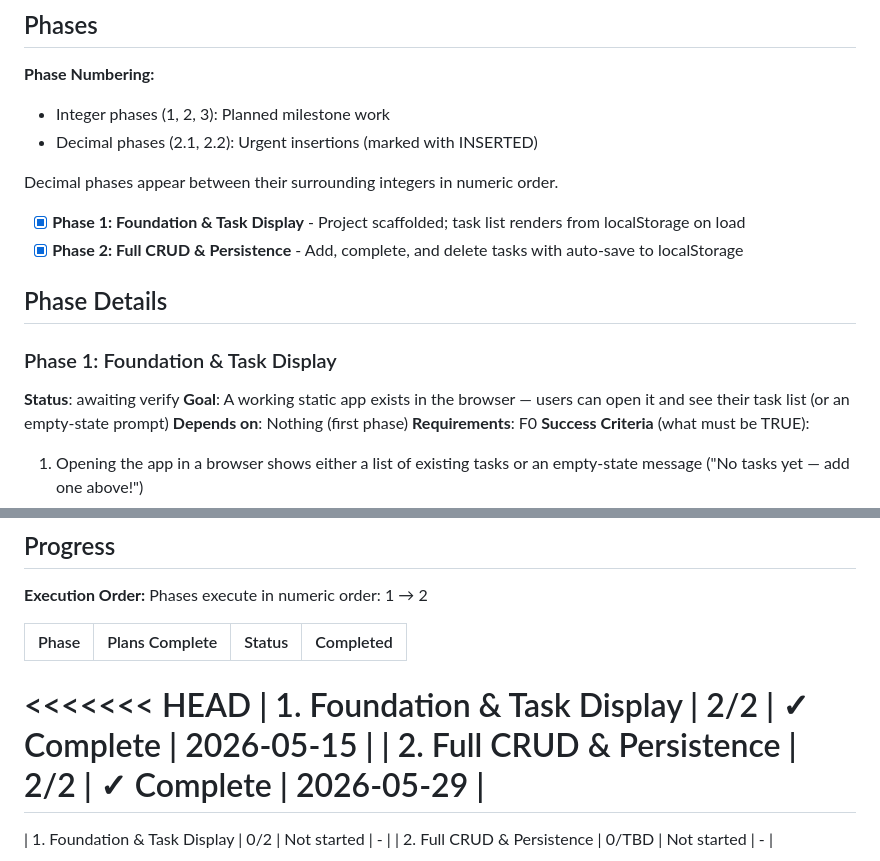
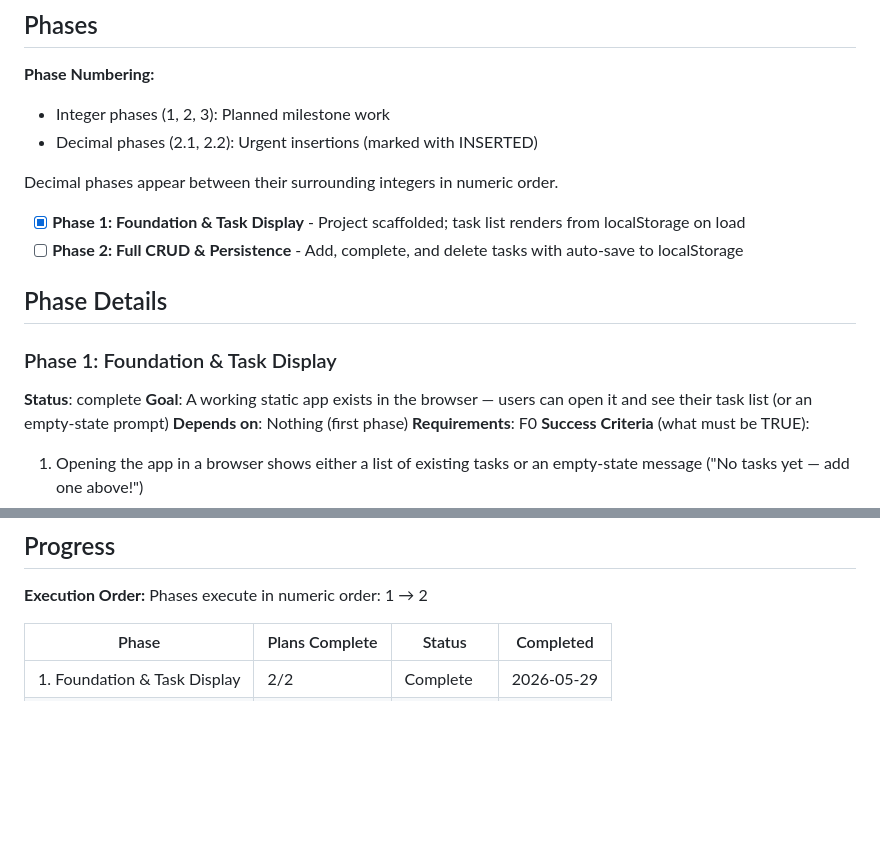
Before and after one commit to syedaun-techsur/test6, a Markdown page: .planning/ROADMAP.md, 2 parts joined by grey strips. Rendered like a GitHub page; blank space fills up the shorter version.

Commit message:
docs(phase-1): complete phase execution

```diff
--- a/.planning/ROADMAP.md
+++ b/.planning/ROADMAP.md
@@ -13,12 +13,12 @@ Two phases deliver a complete, working to-do app. Phase 1 scaffolds the project
 Decimal phases appear between their surrounding integers in numeric order.
 
 - [x] **Phase 1: Foundation & Task Display** - Project scaffolded; task list renders from localStorage on load
-- [x] **Phase 2: Full CRUD & Persistence** - Add, complete, and delete tasks with auto-save to localStorage
+- [ ] **Phase 2: Full CRUD & Persistence** - Add, complete, and delete tasks with auto-save to localStorage
 
 ## Phase Details
 
 ### Phase 1: Foundation & Task Display
-**Status**: awaiting verify
+**Status**: complete
 **Goal**: A working static app exists in the browser — users can open it and see their task list (or an empty-state prompt)
 **Depends on**: Nothing (first phase)
 **Requirements**: F0
@@ -58,9 +58,5 @@ Phases execute in numeric order: 1 → 2
 
 | Phase | Plans Complete | Status | Completed |
 |-------|----------------|--------|-----------|
-<<<<<<< HEAD
-| 1. Foundation & Task Display | 2/2 | ✓ Complete | 2026-05-15 |
-| 2. Full CRUD & Persistence | 2/2 | ✓ Complete | 2026-05-29 |
-=======
-| 1. Foundation & Task Display | 0/2 | Not started | - |
+| 1. Foundation & Task Display | 2/2 | Complete | 2026-05-29 |
 | 2. Full CRUD & Persistence | 0/TBD | Not started | - |
```
